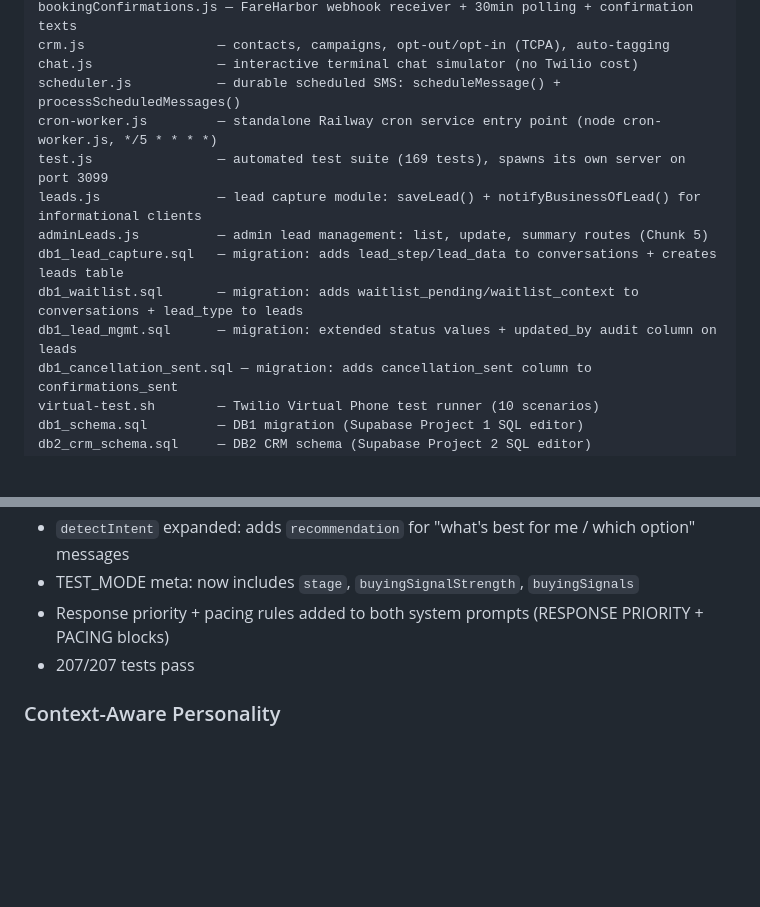
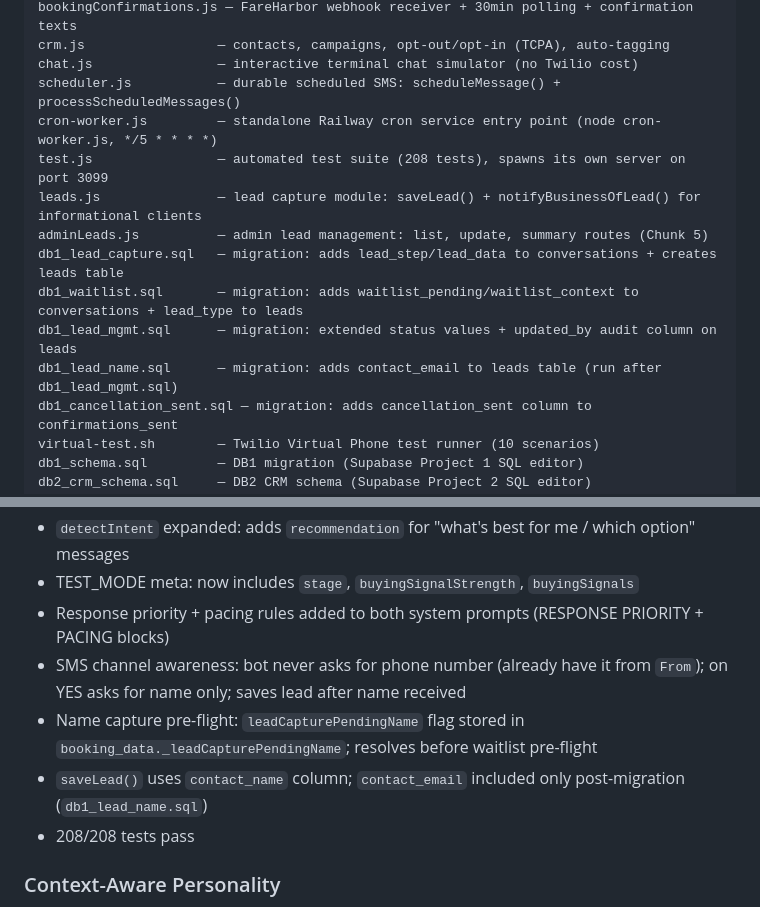
Before and after one commit to Bartoses/highmark-bot, a Markdown page: CLAUDE.md, 2 parts joined by grey strips. GitHub-like rendering; blank space fills up the shorter version.

Commit message:
Update docs: test count 208, SMS lead capture flow, db1_lead_name.sql
Co-Authored-By: Claude Sonnet 4.6 <noreply@anthropic.com>

```diff
--- a/CLAUDE.md
+++ b/CLAUDE.md
@@ -37,12 +37,13 @@ crm.js                 — contacts, campaigns, opt-out/opt-in (TCPA), auto-tagg
 chat.js                — interactive terminal chat simulator (no Twilio cost)
 scheduler.js           — durable scheduled SMS: scheduleMessage() + processScheduledMessages()
 cron-worker.js         — standalone Railway cron service entry point (node cron-worker.js, */5 * * * *)
-test.js                — automated test suite (169 tests), spawns its own server on port 3099
+test.js                — automated test suite (208 tests), spawns its own server on port 3099
 leads.js               — lead capture module: saveLead() + notifyBusinessOfLead() for informational clients
 adminLeads.js          — admin lead management: list, update, summary routes (Chunk 5)
 db1_lead_capture.sql   — migration: adds lead_step/lead_data to conversations + creates leads table
 db1_waitlist.sql       — migration: adds waitlist_pending/waitlist_context to conversations + lead_type to leads
 db1_lead_mgmt.sql      — migration: extended status values + updated_by audit column on leads
+db1_lead_name.sql      — migration: adds contact_email to leads table (run after db1_lead_mgmt.sql)
 db1_cancellation_sent.sql — migration: adds cancellation_sent column to confirmations_sent
 virtual-test.sh        — Twilio Virtual Phone test runner (10 scenarios)
 db1_schema.sql         — DB1 migration (Supabase Project 1 SQL editor)
@@ -194,7 +195,10 @@ Tracked in `convo.stage` (stored inside `booking_data._stage` — no schema migr
 - `detectIntent` expanded: adds `recommendation` for "what's best for me / which option" messages
 - TEST_MODE meta: now includes `stage`, `buyingSignalStrength`, `buyingSignals`
 - Response priority + pacing rules added to both system prompts (RESPONSE PRIORITY + PACING blocks)
-- 207/207 tests pass
+- SMS channel awareness: bot never asks for phone number (already have it from `From`); on YES asks for name only; saves lead after name received
+- Name capture pre-flight: `leadCapturePendingName` flag stored in `booking_data._leadCapturePendingName`; resolves before waitlist pre-flight
+- `saveLead()` uses `contact_name` column; `contact_email` included only post-migration (`db1_lead_name.sql`)
+- 208/208 tests pass
 
 ### Context-Aware Personality
 Both system prompts (`buildSystemPromptCsrRea` and `buildSystemPromptInformational`) include a `PERSONALITY & TONE` block that instructs Claude to:
```
